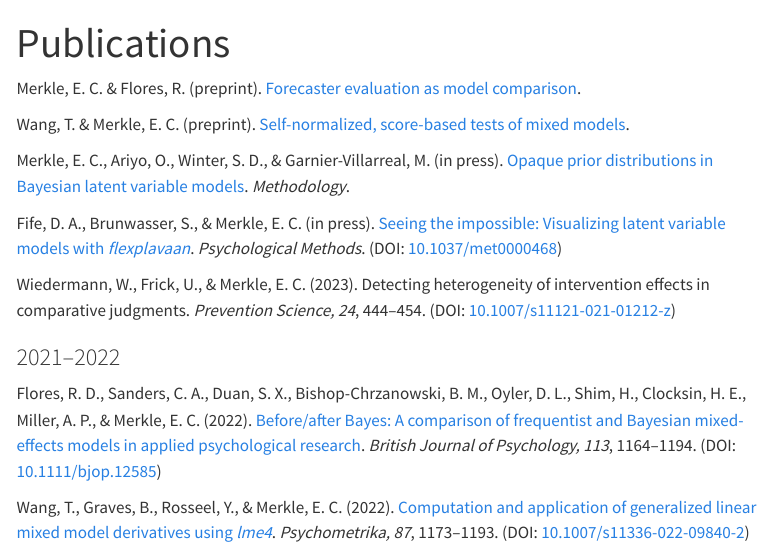
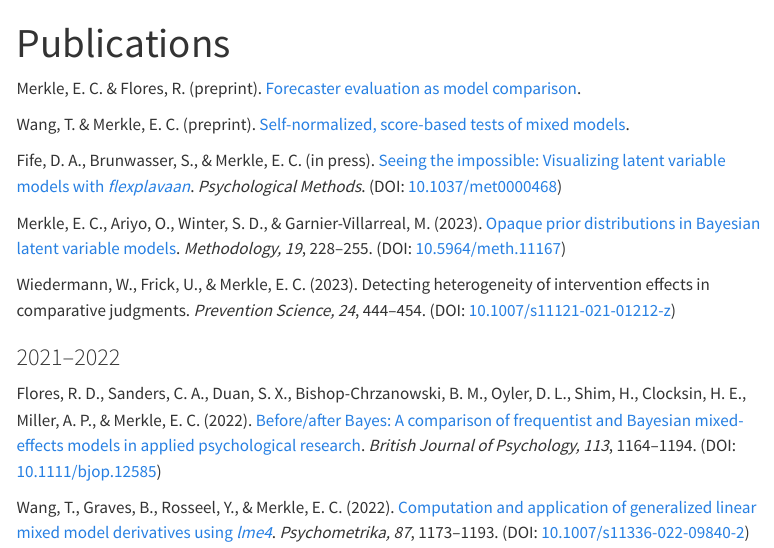
Before and after one commit to ecmerkle/ecmerkle.github.io, a Quarto document (publications.qmd): the page in a window 1100 px wide, from its top. Rendered offline with R 4.5, knitr and Pandoc in place of Quarto, with nearby package versions; menus at the side of the page are left out.

Commit message:
update pub info

```diff
--- a/_quarto.yml
+++ b/_quarto.yml
@@ -27,3 +27,6 @@ format:
     theme: cosmo
     css: styles.css
     toc: true
+
+execute:
+  freeze: true
--- a/publications.qmd
+++ b/publications.qmd
@@ -7,9 +7,10 @@ Merkle, E. C. & Flores, R. (preprint). [Forecaster evaluation as model compariso
 
 Wang, T. & Merkle, E. C. (preprint). [Self-normalized, score-based tests of mixed models](https://doi.org/10.48550/arXiv.2302.14275).
 
-Merkle, E. C., Ariyo, O., Winter, S. D., & Garnier-Villarreal, M. (in press). [Opaque prior distributions in Bayesian latent variable models](https://doi.org/10.48550/arXiv.2301.08667). *Methodology*.
+Fife, D. A., Brunwasser, S., & Merkle, E. C. (in press). [Seeing the impossible: Visualizing latent variable models with *flexplavaan*](https://psyarxiv.com/qm7kj). *Psychological Methods*. (DOI: [10.1037/met0000468](https://doi.org/10.1037/met0000468))
 
-Fife, D. A., Brunwasser, S., & Merkle, E. C. (in press). [Seeing the impossible: Visualizing latent variable models with *flexplavaan*](https://psyarxiv.com/qm7kj). *Psychological Methods*. (DOI: [10.1037/met0000468](https://doi.org/10.1037/met0000468))
+Merkle, E. C., Ariyo, O., Winter, S. D., & Garnier-Villarreal, M. (2023). [Opaque prior distributions in Bayesian latent variable models](https://doi.org/10.48550/arXiv.2301.08667). *Methodology, 19*, 228--255. (DOI: [10.5964/meth.11167
+](https://doi.org/10.5964/meth.11167))
 
 Wiedermann, W., Frick, U., & Merkle, E. C. (2023). Detecting
 heterogeneity of intervention effects in comparative judgments.
```
Also changed, not shown: docs/search.json, 2 other files.
